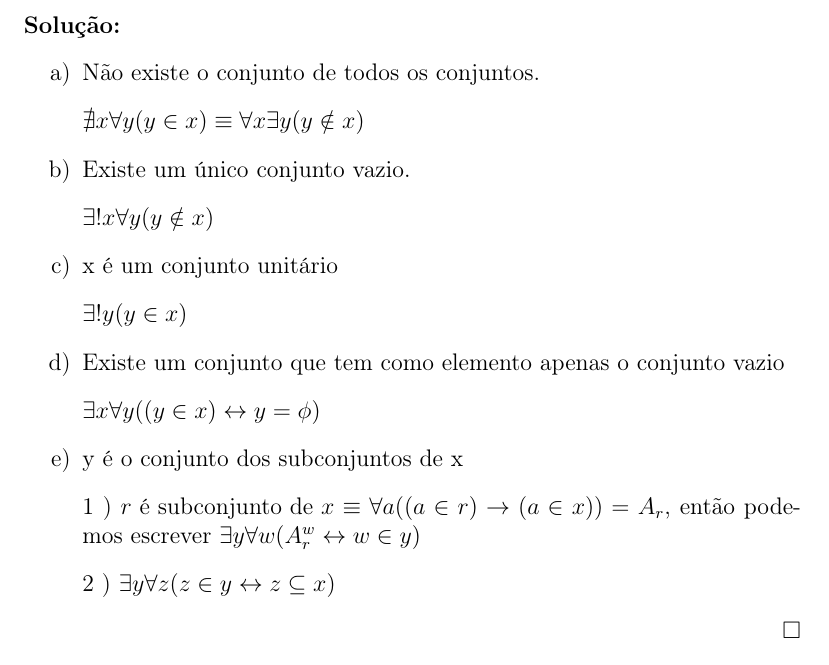
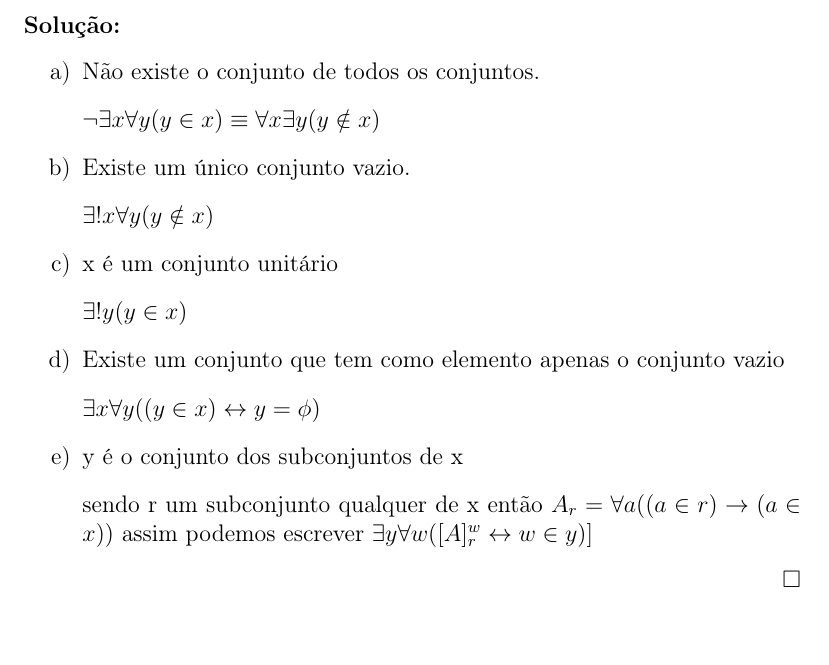
Before and after one commit to Matematica-como-Hobby/Solucionarios, a LaTeX book (main.tex, which reads capitulos/cap2.tex): part of page 9 of 33, cut so that both start at the same text, the shorter picture padded with empty space. Compiled offline with pdfLaTeX.

Commit message:
Changes because of Fajardo's notation

```diff
--- a/capitulos/cap2.tex
+++ b/capitulos/cap2.tex
@@ -7,7 +7,7 @@
 \begin{solucao}
 \begin{enumerate}
 	\item[a)] Não existe o conjunto de todos os conjuntos.
-    \item[] $\nexists x \forall y (y \in x) \equiv \forall x \exists y (y \notin x)$
+    \item[] $\neg \exists x \forall y (y \in x) \equiv \forall x \exists y (y \notin x)$
 	\item[b)] Existe um único conjunto vazio.
     \item[] $\exists ! x \forall y (y \notin x)$
 	\item[c)] x é um conjunto unitário
@@ -15,8 +15,7 @@
 	\item[d)] Existe um conjunto que tem como elemento apenas o conjunto vazio
     \item[] $\exists x \forall y ((y \in x) \leftrightarrow y = \phi)$
 	\item[e)] y é o conjunto dos subconjuntos de x
-    \item[] 1 ) $r \text{ é subconjunto de } x \equiv \forall a ((a \in r) \rightarrow (a \in x)) = A_r$, então podemos escrever $\exists y \forall w (A_r^w \leftrightarrow w \in y)$
-    \item[] 2 ) $ \exists y \forall z (z \in y \leftrightarrow z \subseteq x )$
+    \item[] sendo r um subconjunto qualquer de x então $ A_r = \forall a ((a \in r) \rightarrow (a \in x)) $ assim podemos escrever $ \exists y \forall w ([A]_r^w \leftrightarrow w \in y) ]$
 
 \end{enumerate}
 
```
